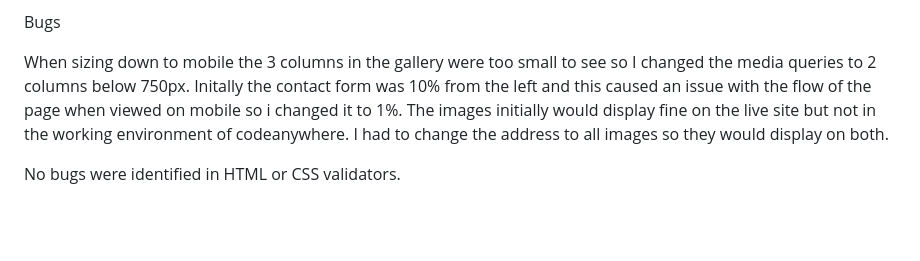
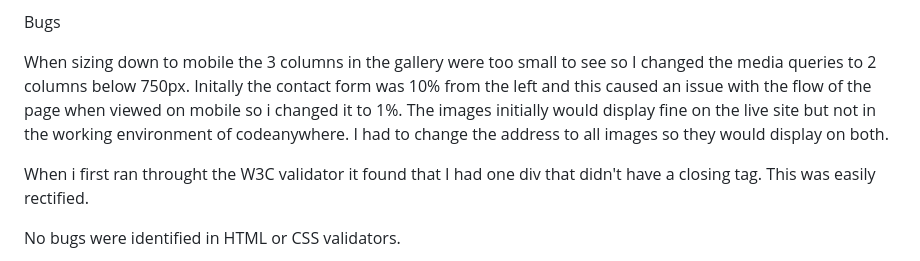
Before and after one commit to seanorourke7/Project-one-full-template, a Markdown page: README.md, the part around the change. Drawn GitHub-style; blank space fills up the shorter version.

```diff
--- a/README.md
+++ b/README.md
@@ -213,6 +213,8 @@ When sizing down to mobile the 3 columns in the gallery were too small to see so
 Initally the contact form was 10% from the left and this caused an issue with the flow of the page when viewed on mobile so i changed it to 1%.
 The images initially would display fine on the live site but not in the working environment of codeanywhere. I had to change the address to all images so they would display on both.
 
+When i first ran throught the W3C validator it found that I had one div that didn't have a closing tag. This was easily rectified.
+
 No bugs were identified in HTML or CSS validators.
 
 ![Jigsaw](assets/images/readme/jigsaw-validator.png)
```
